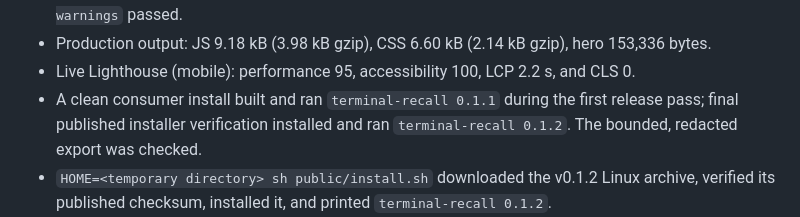
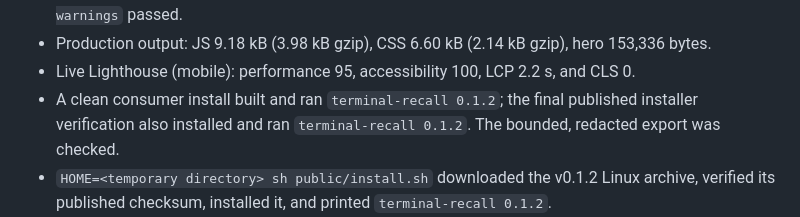
Before and after one commit to B-Divyesh/sf-terminal-recall, a Markdown page: .factory/handoff.md, the part around the change. GitHub-like rendering.

Commit message:
docs: record final consumer verification

```diff
--- a/.factory/handoff.md
+++ b/.factory/handoff.md
@@ -62,9 +62,9 @@ Evidence recorded during this repair:
   hero 153,336 bytes.
 - Live Lighthouse (mobile): performance 95, accessibility 100, LCP 2.2 s, and
   CLS 0.
-- A clean consumer install built and ran `terminal-recall 0.1.1` during the
-  first release pass; final published installer verification installed and ran
-  `terminal-recall 0.1.2`. The bounded, redacted export was checked.
+- A clean consumer install built and ran `terminal-recall 0.1.2`; the final
+  published installer verification also installed and ran `terminal-recall
+  0.1.2`. The bounded, redacted export was checked.
 - `HOME=<temporary directory> sh public/install.sh` downloaded the v0.1.2
   Linux archive, verified its published checksum, installed it, and printed
   `terminal-recall 0.1.2`.
```
